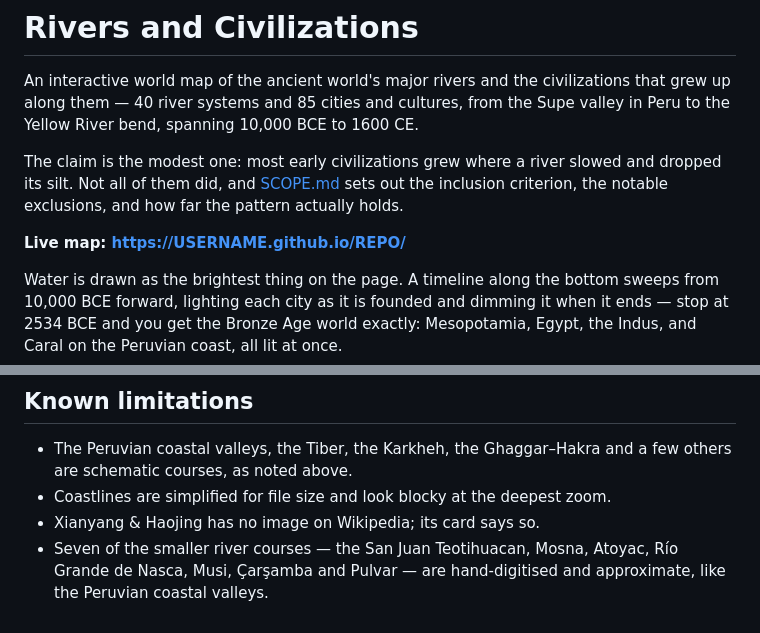
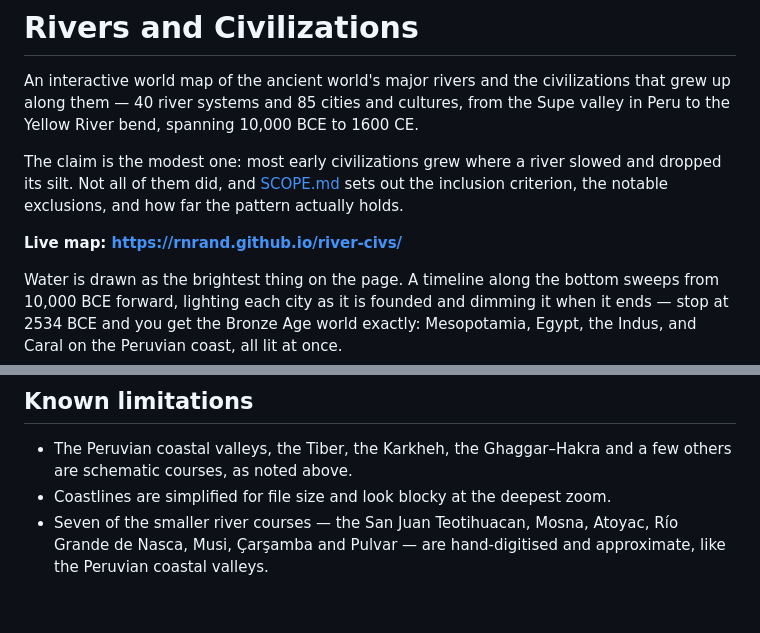
Before and after one commit to rnrand/river-civs, a Markdown page: README.md, 2 parts joined by grey strips. GitHub-like rendering.

Commit message:
Fixed lines that were overridden by previous commit
Correct link is back, comment about Xianyang missing an image is gone.

```diff
--- a/README.md
+++ b/README.md
@@ -10,7 +10,7 @@ and dropped its silt. Not all of them did, and [SCOPE.md](SCOPE.md) sets out the
 inclusion criterion, the notable exclusions, and how far the pattern actually
 holds.
 
-**Live map: https://USERNAME.github.io/REPO/**
+**Live map: https://rnrand.github.io/river-civs/**
 
 Water is drawn as the brightest thing on the page. A timeline along the bottom sweeps from 10,000 BCE
 forward, lighting each city as it is founded and dimming it when it ends —
@@ -100,7 +100,6 @@ estimates need a source in the PR description.
 - The Peruvian coastal valleys, the Tiber, the Karkheh, the Ghaggar–Hakra and a
   few others are schematic courses, as noted above.
 - Coastlines are simplified for file size and look blocky at the deepest zoom.
-- Xianyang & Haojing has no image on Wikipedia; its card says so.
 - Seven of the smaller river courses — the San Juan Teotihuacan, Mosna, Atoyac,
   Río Grande de Nasca, Musi, Çarşamba and Pulvar — are hand-digitised and
   approximate, like the Peruvian coastal valleys.
```
Also changed, not shown: other parts of README.md (+1 -1 lines).
